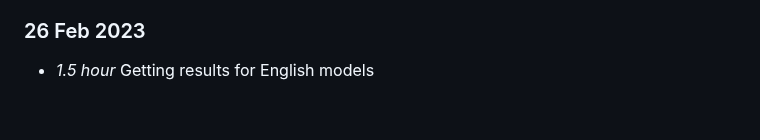
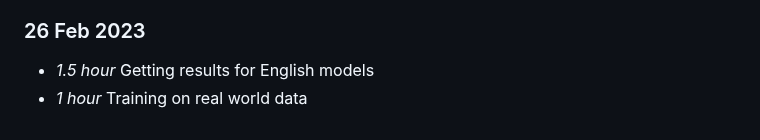
Before and after one commit to Adamanatite/nlp-global-news-monitor, a Markdown page: timelog.md, the part around the change. GitHub-like rendering.

Commit message:
Update timelog

```diff
--- a/timelog.md
+++ b/timelog.md
@@ -334,3 +334,4 @@
 
 ### 26 Feb 2023
 * *1.5 hour* Getting results for English models
+* *1 hour* Training on real world data
```
